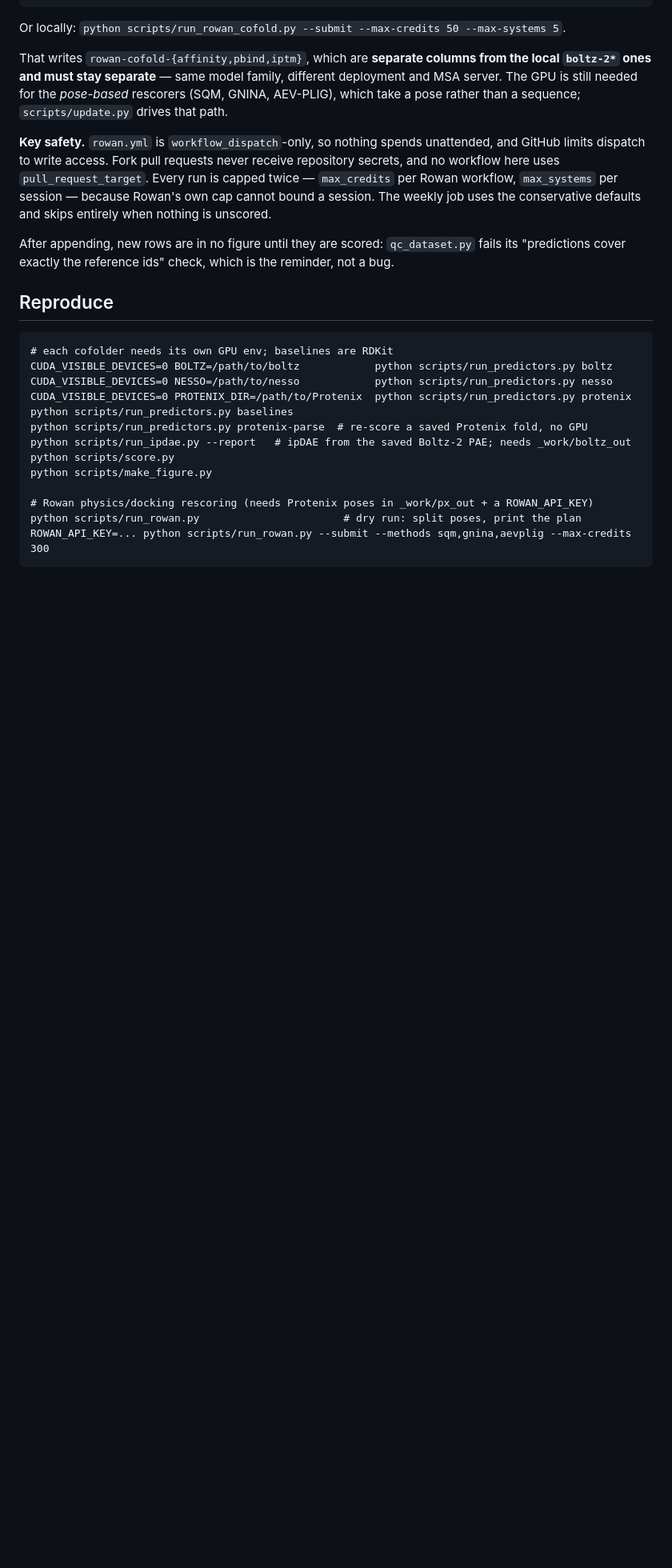
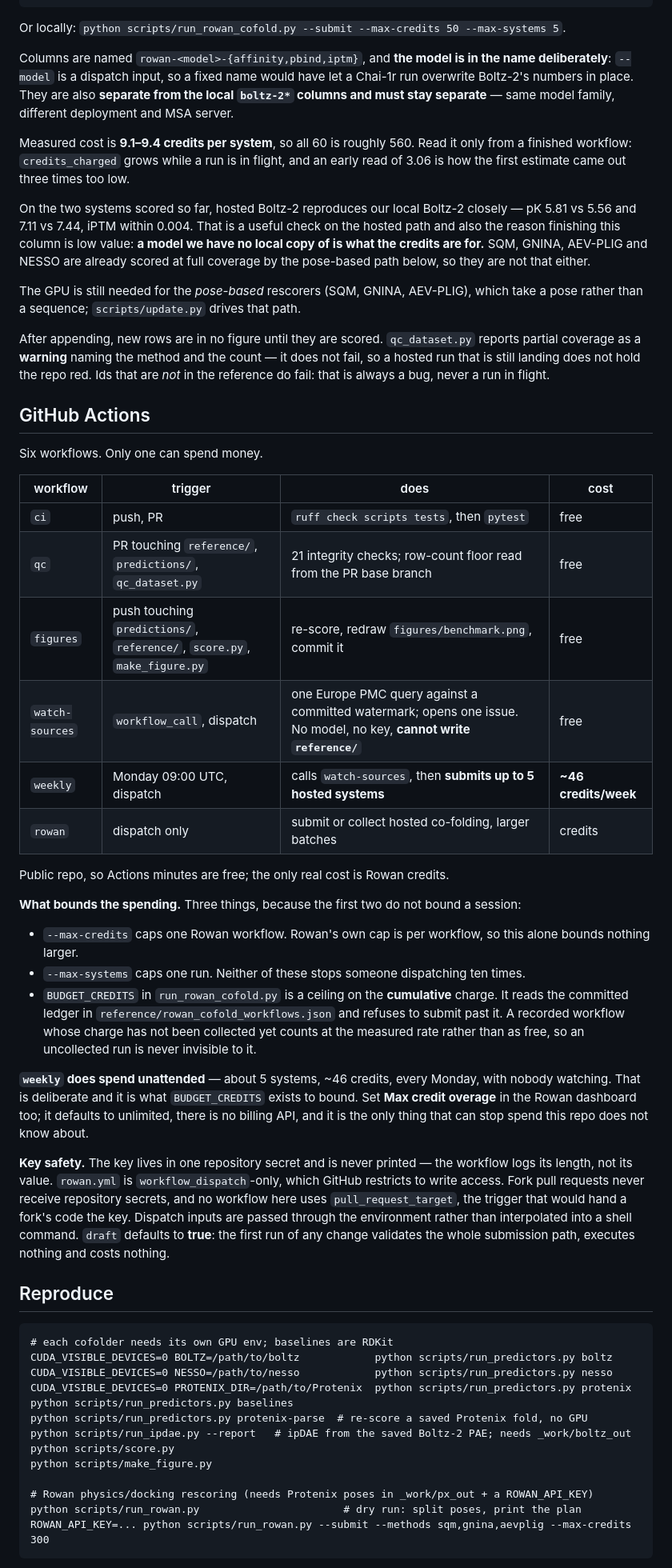
Before and after one commit to ssiddhantsharma/denovo-smallmol-affinity-benchmark, a Markdown page: README.md, the part around one of its changes. Shown at 80% size. Drawn GitHub-style; blank space fills up the shorter version.

```diff
--- a/README.md
+++ b/README.md
@@ -261,20 +266,66 @@ gh workflow run rowan -f action=collect
 
 Or locally: `python scripts/run_rowan_cofold.py --submit --max-credits 50 --max-systems 5`.
 
-That writes `rowan-cofold-{affinity,pbind,iptm}`, which are **separate columns from the
-local `boltz-2*` ones and must stay separate** — same model family, different deployment and
-MSA server. The GPU is still needed for the *pose-based* rescorers (SQM, GNINA, AEV-PLIG),
-which take a pose rather than a sequence; `scripts/update.py` drives that path.
+Columns are named `rowan-<model>-{affinity,pbind,iptm}`, and **the model is in the name
+deliberately**: `--model` is a dispatch input, so a fixed name would have let a Chai-1r run
+overwrite Boltz-2's numbers in place. They are also **separate from the local `boltz-2*`
+columns and must stay separate** — same model family, different deployment and MSA server.
 
-**Key safety.** `rowan.yml` is `workflow_dispatch`-only, so nothing spends unattended, and
-GitHub limits dispatch to write access. Fork pull requests never receive repository secrets,
-and no workflow here uses `pull_request_target`. Every run is capped twice — `max_credits`
-per Rowan workflow, `max_systems` per session — because Rowan's own cap cannot bound a
-session. The weekly job uses the conservative defaults and skips entirely when nothing is
-unscored.
+Measured cost is **9.1–9.4 credits per system**, so all 60 is roughly 560. Read it only
+from a finished workflow: `credits_charged` grows while a run is in flight, and an early
+read of 3.06 is how the first estimate came out three times too low.
 
-After appending, new rows are in no figure until they are scored: `qc_dataset.py` fails its
-"predictions cover exactly the reference ids" check, which is the reminder, not a bug.
+On the two systems scored so far, hosted Boltz-2 reproduces our local Boltz-2 closely —
+pK 5.81 vs 5.56 and 7.11 vs 7.44, iPTM within 0.004. That is a useful check on the hosted
+path and also the reason finishing this column is low value: **a model we have no local
+copy of is what the credits are for.** SQM, GNINA, AEV-PLIG and NESSO are already scored
+at full coverage by the pose-based path below, so they are not that either.
+
+The GPU is still needed for the *pose-based* rescorers (SQM, GNINA, AEV-PLIG), which take a
+pose rather than a sequence; `scripts/update.py` drives that path.
+
+After appending, new rows are in no figure until they are scored. `qc_dataset.py` reports
+partial coverage as a **warning** naming the method and the count — it does not fail, so a
+hosted run that is still landing does not hold the repo red. Ids that are *not* in the
+reference do fail: that is always a bug, never a run in flight.
+
+## GitHub Actions
+
+Six workflows. Only one can spend money.
+
+| workflow | trigger | does | cost |
+|---|---|---|---|
+| `ci` | push, PR | `ruff check scripts tests`, then `pytest` | free |
+| `qc` | PR touching `reference/`, `predictions/`, `qc_dataset.py` | 21 integrity checks; row-count floor read from the PR base branch | free |
+| `figures` | push touching `predictions/`, `reference/`, `score.py`, `make_figure.py` | re-score, redraw `figures/benchmark.png`, commit it | free |
+| `watch-sources` | `workflow_call`, dispatch | one Europe PMC query against a committed watermark; opens one issue. No model, no key, **cannot write `reference/`** | free |
+| `weekly` | Monday 09:00 UTC, dispatch | calls `watch-sources`, then **submits up to 5 hosted systems** | **~46 credits/week** |
+| `rowan` | dispatch only | submit or collect hosted co-folding, larger batches | credits |
+
+Public repo, so Actions minutes are free; the only real cost is Rowan credits.
+
+**What bounds the spending.** Three things, because the first two do not bound a session:
+
+- `--max-credits` caps one Rowan workflow. Rowan's own cap is per workflow, so this alone
+  bounds nothing larger.
+- `--max-systems` caps one run. Neither of these stops someone dispatching ten times.
+- `BUDGET_CREDITS` in `run_rowan_cofold.py` is a ceiling on the **cumulative** charge. It
+  reads the committed ledger in `reference/rowan_cofold_workflows.json` and refuses to
+  submit past it. A recorded workflow whose charge has not been collected yet counts at the
+  measured rate rather than as free, so an uncollected run is never invisible to it.
+
+**`weekly` does spend unattended** — about 5 systems, ~46 credits, every Monday, with
+nobody watching. That is deliberate and it is what `BUDGET_CREDITS` exists to bound. Set
+**Max credit overage** in the Rowan dashboard too; it defaults to unlimited, there is no
+billing API, and it is the only thing that can stop spend this repo does not know about.
+
+**Key safety.** The key lives in one repository secret and is never printed — the workflow
+logs its length, not its value. `rowan.yml` is `workflow_dispatch`-only, which GitHub
+restricts to write access. Fork pull requests never receive repository secrets, and no
+workflow here uses `pull_request_target`, the trigger that would hand a fork's code the
+key. Dispatch inputs are passed through the environment rather than interpolated into a
+shell command. `draft` defaults to **true**: the first run of any change validates the whole
+submission path, executes nothing and costs nothing.
 
 ## Reproduce
 
```
Also changed, not shown: other parts of README.md (+13 -8 lines), figures/benchmark.png, 11 other files.
